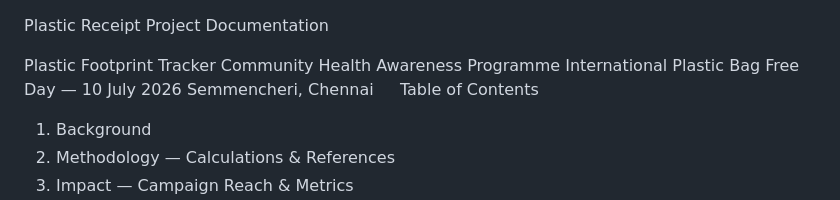
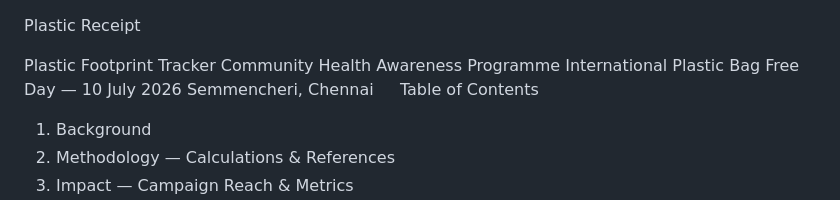
Before and after one commit to AADHIRASA/plastic-footprint-tracker, a Markdown page: README.md, the part around the change. Drawn GitHub-style.

Commit message:
Update project title in README.md

```diff
--- a/README.md
+++ b/README.md
@@ -1,6 +1,6 @@
 
 Plastic Receipt
-Project Documentation
+
 
 
 Plastic Footprint Tracker
```
